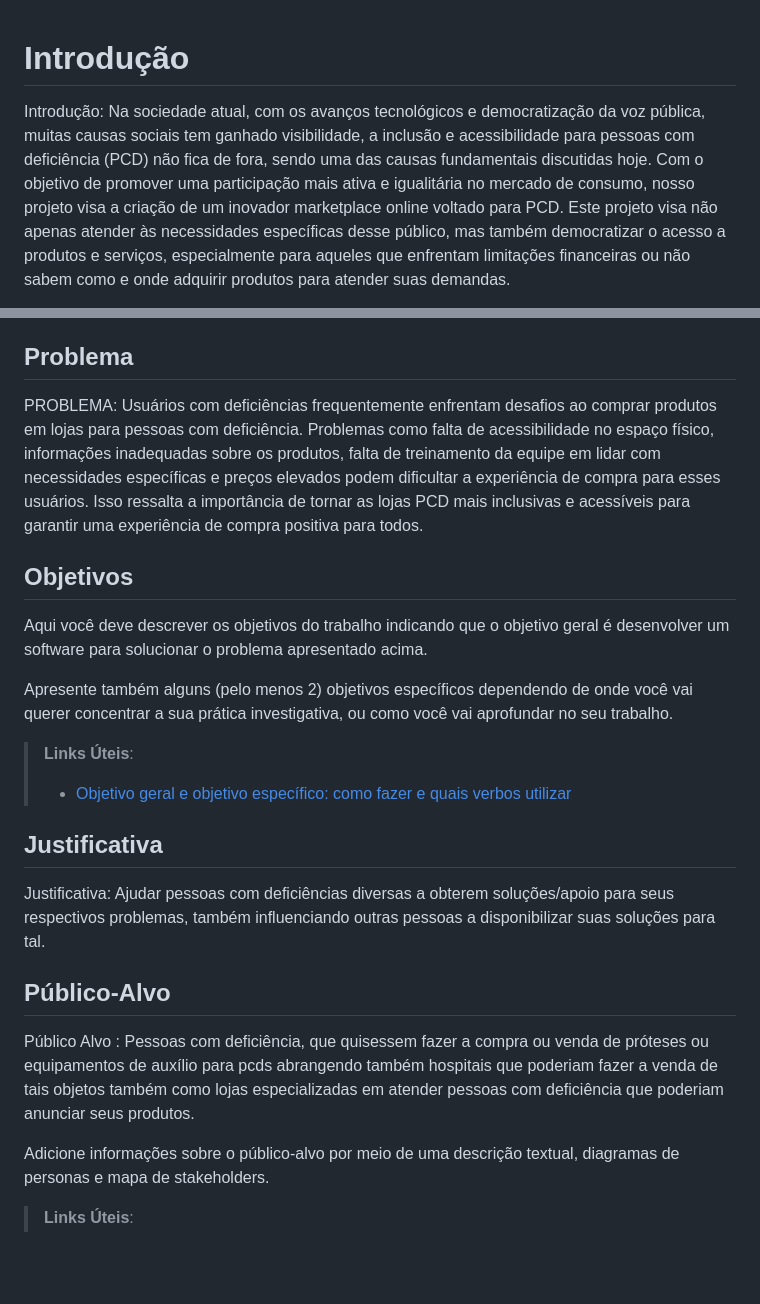
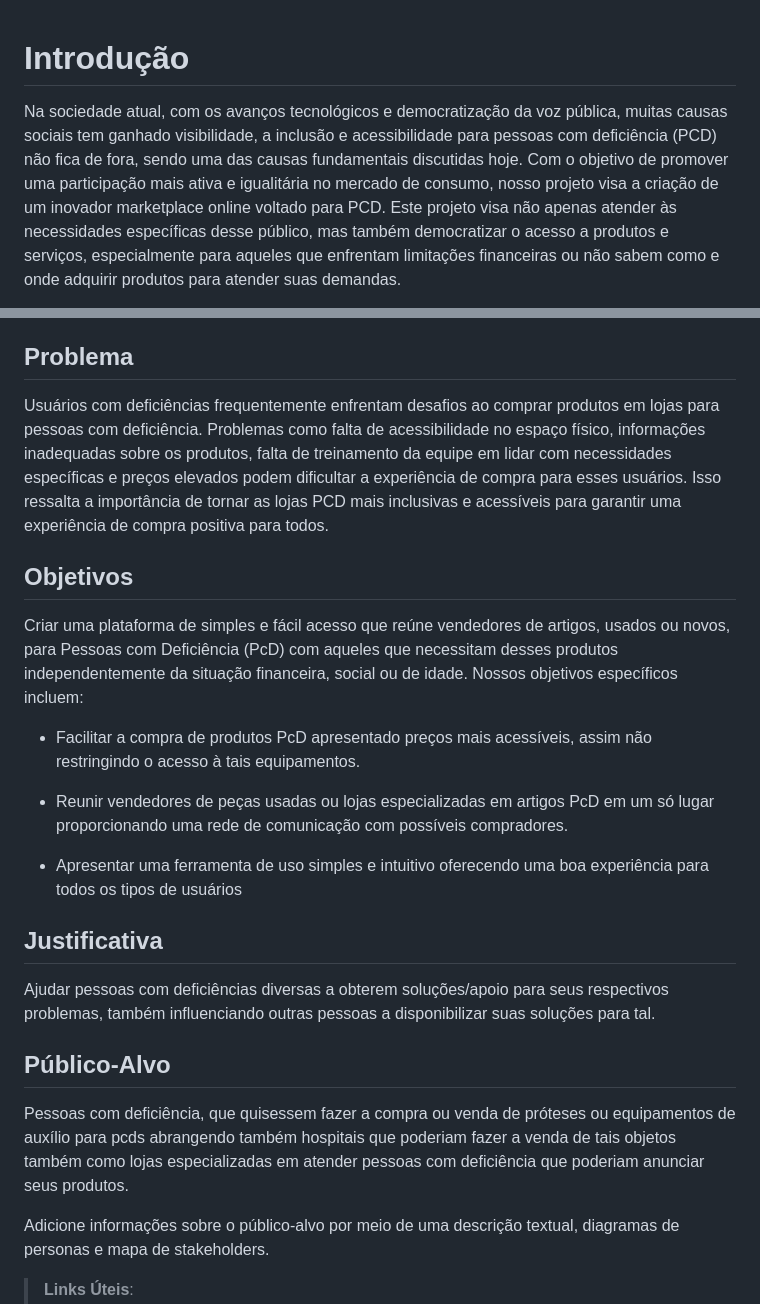
Before and after one commit to ICEI-PUC-Minas-PBR-SI/pbr-si-ads-2023-2-p1-tiaw-g4-pcdshop, a Markdown page: docs/context.md, 2 parts joined by grey strips. Rendered like a GitHub page; blank space fills up the shorter version.

```diff
--- a/docs/context.md
+++ b/docs/context.md
@@ -1,5 +1,4 @@
 # Introdução
-Introdução:
 Na sociedade atual, com os avanços tecnológicos e democratização da voz pública,  muitas causas sociais tem ganhado visibilidade, a inclusão e acessibilidade para pessoas com deficiência (PCD) não fica de fora, sendo uma das causas fundamentais discutidas hoje. Com o objetivo de promover uma participação mais ativa e igualitária no mercado de consumo, nosso projeto visa a criação de um inovador marketplace online voltado para PCD. Este projeto visa não apenas atender às necessidades específicas desse público, mas também democratizar o acesso a produtos e serviços, especialmente para aqueles que enfrentam limitações financeiras ou não sabem como e onde adquirir produtos para atender suas demandas.
 
 Apesar dos avanços conquistados no campo da inclusão, ainda existem barreiras consideráveis que dificultam o acesso de PCD a produtos adequados às suas necessidades. A busca por produtos especializados muitas vezes é complexa e/ou cara, seja pela falta de opções direcionadas para sua procura, ou limitações de mobilidade que dificultam a visita física a tais estabelecimentos.
@@ -12,24 +11,26 @@ A decisão de focar em objetivos específicos, como a variedade de produtos adap
 
 ## Problema
 
-PROBLEMA: Usuários com deficiências frequentemente enfrentam desafios ao comprar produtos em lojas para pessoas com deficiência. Problemas como falta de acessibilidade no espaço físico, informações inadequadas sobre os produtos, falta de treinamento da equipe em lidar com necessidades específicas e preços elevados podem dificultar a experiência de compra para esses usuários. Isso ressalta a importância de tornar as lojas PCD mais inclusivas e acessíveis para garantir uma experiência de compra positiva para todos.
+Usuários com deficiências frequentemente enfrentam desafios ao comprar produtos em lojas para pessoas com deficiência. Problemas como falta de acessibilidade no espaço físico, informações inadequadas sobre os produtos, falta de treinamento da equipe em lidar com necessidades específicas e preços elevados podem dificultar a experiência de compra para esses usuários. Isso ressalta a importância de tornar as lojas PCD mais inclusivas e acessíveis para garantir uma experiência de compra positiva para todos.
 
 ## Objetivos
 
-Aqui você deve descrever os objetivos do trabalho indicando que o objetivo geral é desenvolver um software para solucionar o problema apresentado acima.
+Criar uma plataforma de simples e fácil acesso que reúne vendedores de artigos, usados ou novos, para Pessoas com Deficiência (PcD) com aqueles que necessitam desses produtos independentemente da situação financeira, social ou de idade.
+Nossos objetivos específicos incluem:
 
-Apresente também alguns (pelo menos 2) objetivos específicos dependendo de onde você vai querer concentrar a sua prática investigativa, ou como você vai aprofundar no seu trabalho.
+- Facilitar a compra de produtos PcD apresentado preços mais acessíveis, assim não restringindo o acesso à tais equipamentos.
 
-> **Links Úteis**:
-> - [Objetivo geral e objetivo específico: como fazer e quais verbos utilizar](https://blog.mettzer.com/diferenca-entre-objetivo-geral-e-objetivo-especifico/)
+- Reunir vendedores de peças usadas ou lojas especializadas em artigos PcD em um só lugar proporcionando uma rede de comunicação com possíveis compradores.
+
+- Apresentar uma ferramenta de uso simples e intuitivo oferecendo uma boa  experiência para todos os tipos de usuários
 
 ## Justificativa
 
-Justificativa: Ajudar pessoas com deficiências diversas a obterem soluções/apoio para seus respectivos  problemas, também influenciando outras pessoas a disponibilizar suas soluções para tal.
+Ajudar pessoas com deficiências diversas a obterem soluções/apoio para seus respectivos  problemas, também influenciando outras pessoas a disponibilizar suas soluções para tal.
 
 ## Público-Alvo
 
-Público Alvo : Pessoas com deficiência, que quisessem fazer a compra ou venda de próteses ou equipamentos de auxílio para pcds abrangendo também hospitais que poderiam fazer a venda de tais objetos também como lojas especializadas em atender pessoas com deficiência que poderiam anunciar seus produtos.
+Pessoas com deficiência, que quisessem fazer a compra ou venda de próteses ou equipamentos de auxílio para pcds abrangendo também hospitais que poderiam fazer a venda de tais objetos também como lojas especializadas em atender pessoas com deficiência que poderiam anunciar seus produtos.
 
 Adicione informações sobre o público-alvo por meio de uma descrição textual, diagramas de personas e mapa de stakeholders.
 
```
